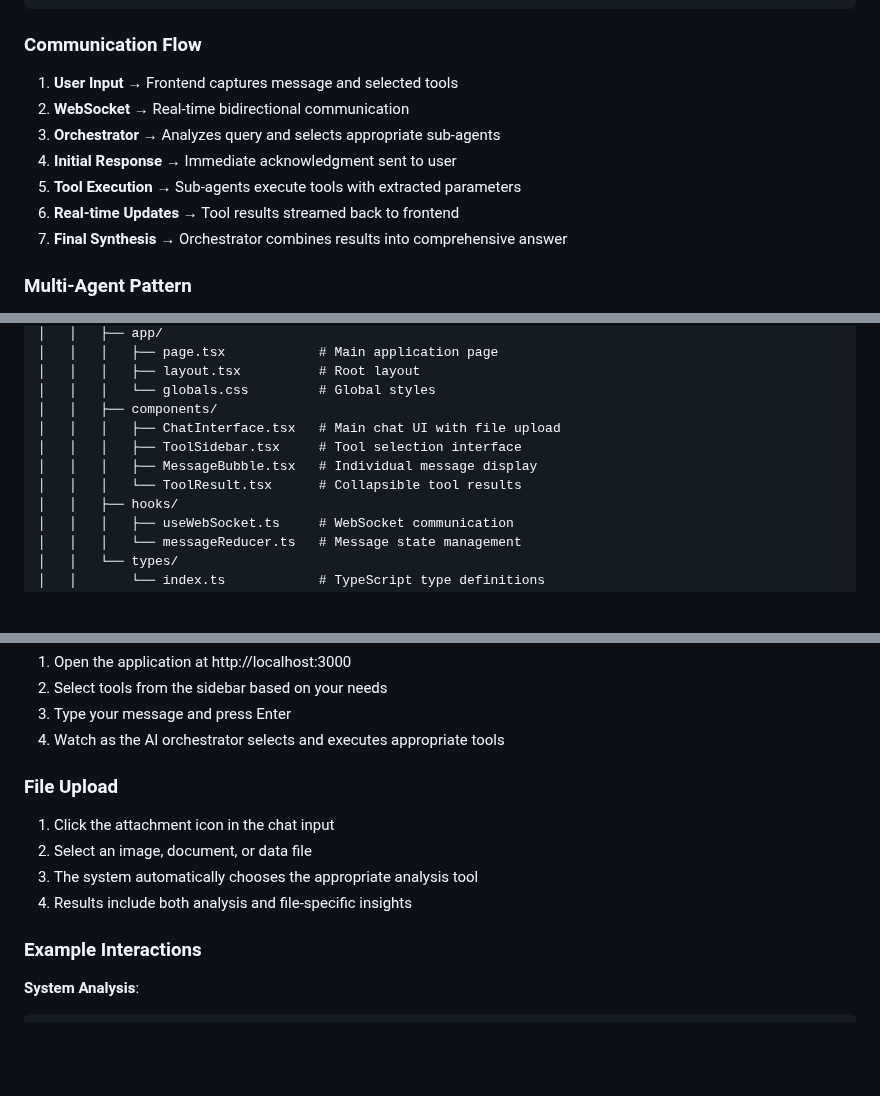
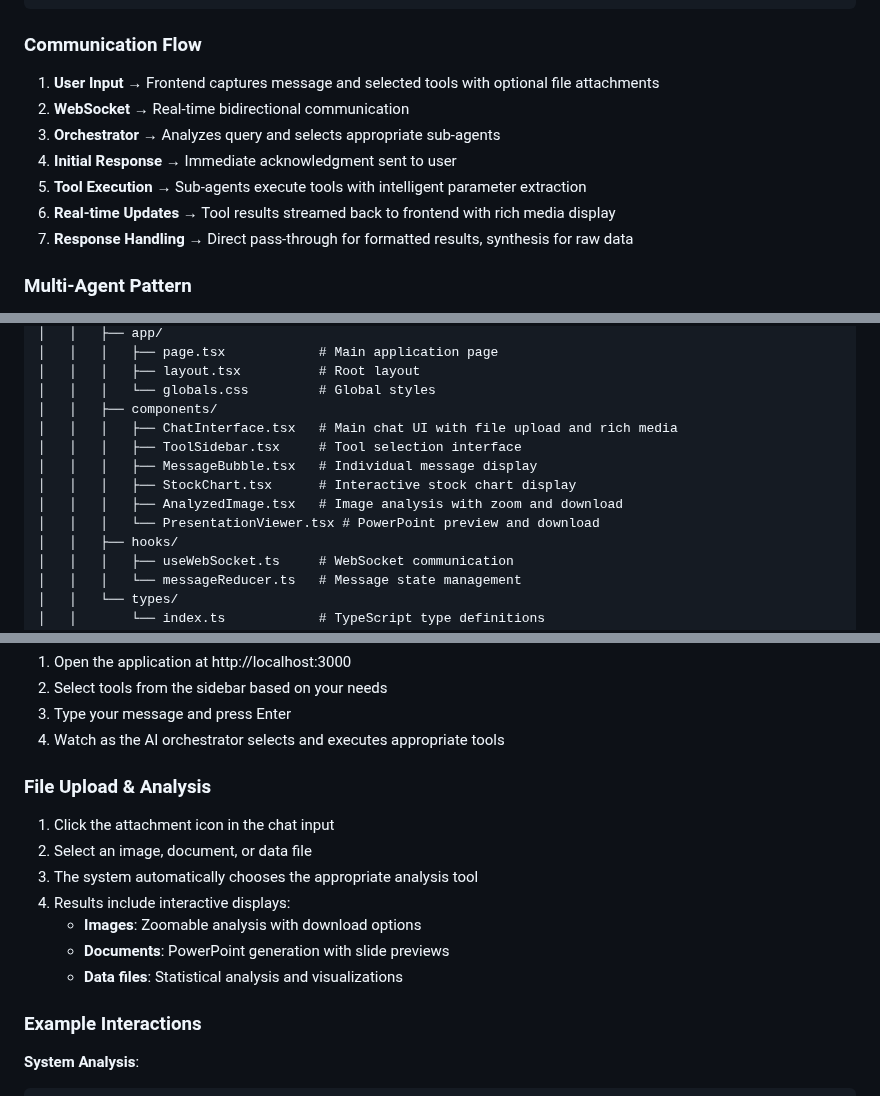
Before and after one commit to kewangpro/llmapps, a Markdown page: agent_labs_ollama/README.md, 3 parts joined by grey strips. GitHub-like rendering; blank space fills up the shorter version.

```diff
--- a/agent_labs_ollama/README.md
+++ b/agent_labs_ollama/README.md
@@ -43,13 +44,13 @@ A modern AI-powered chat interface with intelligent multi-agent orchestration an
 
 ### Communication Flow
 
-1. **User Input** → Frontend captures message and selected tools
+1. **User Input** → Frontend captures message and selected tools with optional file attachments
 2. **WebSocket** → Real-time bidirectional communication
 3. **Orchestrator** → Analyzes query and selects appropriate sub-agents
 4. **Initial Response** → Immediate acknowledgment sent to user
-5. **Tool Execution** → Sub-agents execute tools with extracted parameters
-6. **Real-time Updates** → Tool results streamed back to frontend
-7. **Final Synthesis** → Orchestrator combines results into comprehensive answer
+5. **Tool Execution** → Sub-agents execute tools with intelligent parameter extraction
+6. **Real-time Updates** → Tool results streamed back to frontend with rich media display
+7. **Response Handling** → Direct pass-through for formatted results, synthesis for raw data
 
 ### Multi-Agent Pattern
 
@@ -94,10 +95,12 @@ agent_labs_ollama/
 │   │   │   ├── layout.tsx          # Root layout
 │   │   │   └── globals.css         # Global styles
 │   │   ├── components/
-│   │   │   ├── ChatInterface.tsx   # Main chat UI with file upload
+│   │   │   ├── ChatInterface.tsx   # Main chat UI with file upload and rich media
 │   │   │   ├── ToolSidebar.tsx     # Tool selection interface
 │   │   │   ├── MessageBubble.tsx   # Individual message display
-│   │   │   └── ToolResult.tsx      # Collapsible tool results
+│   │   │   ├── StockChart.tsx      # Interactive stock chart display
+│   │   │   ├── AnalyzedImage.tsx   # Image analysis with zoom and download
+│   │   │   └── PresentationViewer.tsx # PowerPoint preview and download
 │   │   ├── hooks/
 │   │   │   ├── useWebSocket.ts     # WebSocket communication
 │   │   │   └── messageReducer.ts   # Message state management
@@ -254,11 +260,14 @@ GOOGLE_SEARCH_ENGINE_ID=your_engine_id_here
 3. Type your message and press Enter
 4. Watch as the AI orchestrator selects and executes appropriate tools
 
-### File Upload
+### File Upload & Analysis
 1. Click the attachment icon in the chat input
 2. Select an image, document, or data file
 3. The system automatically chooses the appropriate analysis tool
-4. Results include both analysis and file-specific insights
+4. Results include interactive displays:
+   - **Images**: Zoomable analysis with download options
+   - **Documents**: PowerPoint generation with slide previews
+   - **Data files**: Statistical analysis and visualizations
 
 ### Example Interactions
 
```
Also changed, not shown: other parts of agent_labs_ollama/README.md (+35 -12 lines).
